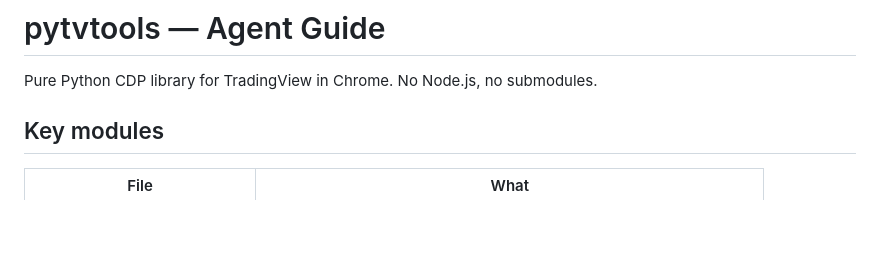
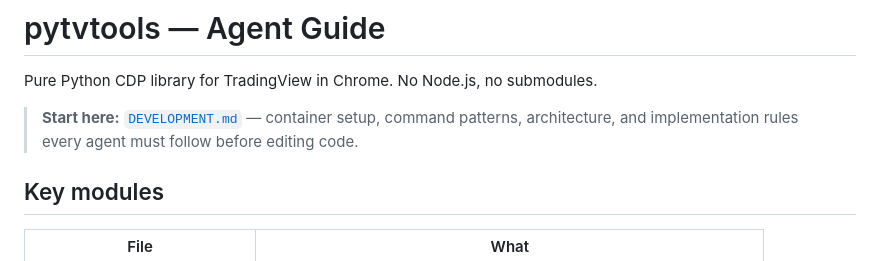
Before and after one commit to ilyavs/pytvtools, a Markdown page: CLAUDE.md, the part around the change. Rendered like a GitHub page; blank space fills up the shorter version.

Commit message:
add DEVELOPMENT.md reference to CLAUDE.md for agent onboarding

```diff
--- a/CLAUDE.md
+++ b/CLAUDE.md
@@ -1,6 +1,9 @@
 # pytvtools — Agent Guide
 
 Pure Python CDP library for TradingView in Chrome. No Node.js, no submodules.
+
+> **Start here:** [`DEVELOPMENT.md`](DEVELOPMENT.md) — container setup, command patterns,
+> architecture, and implementation rules every agent must follow before editing code.
 
 ## Key modules
 
```
